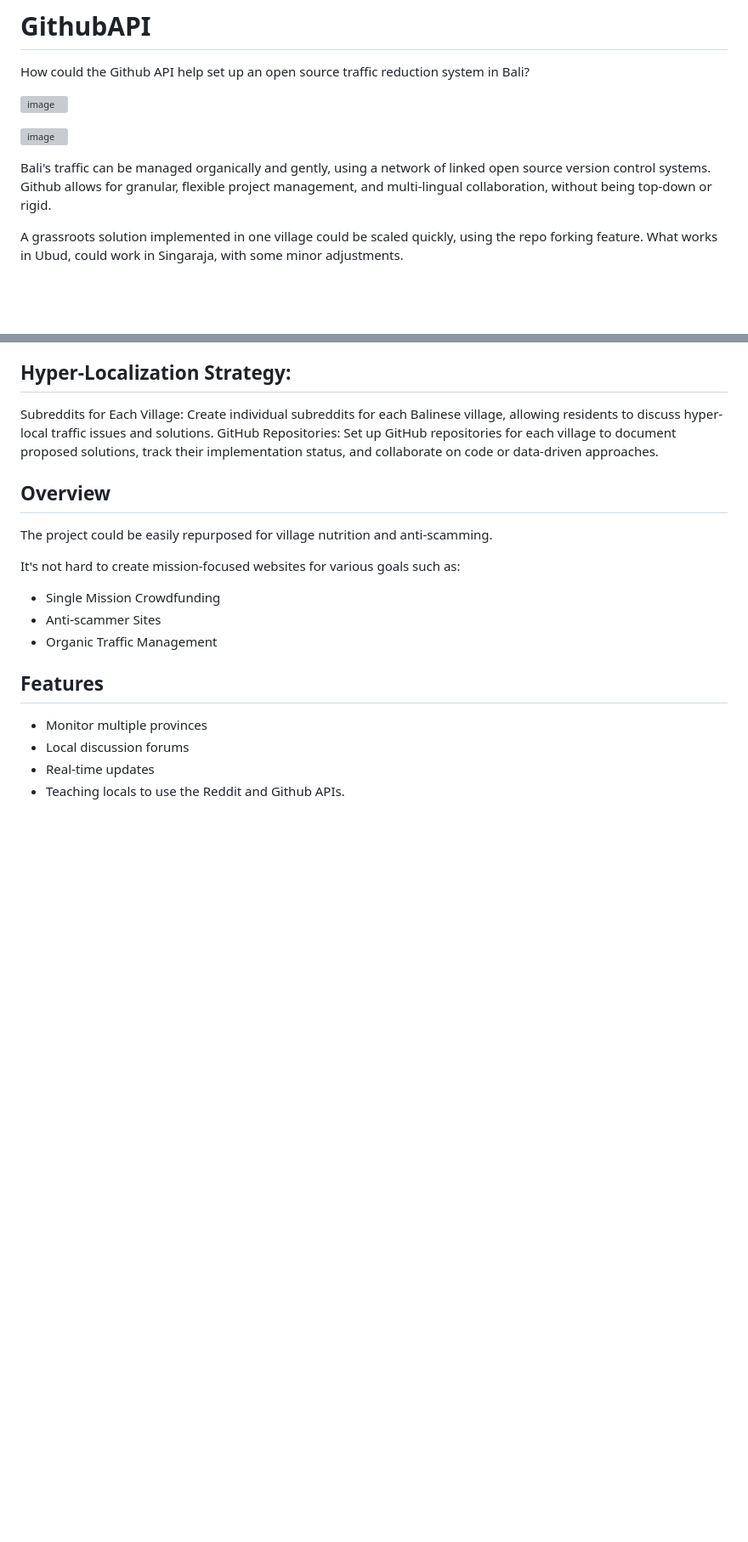
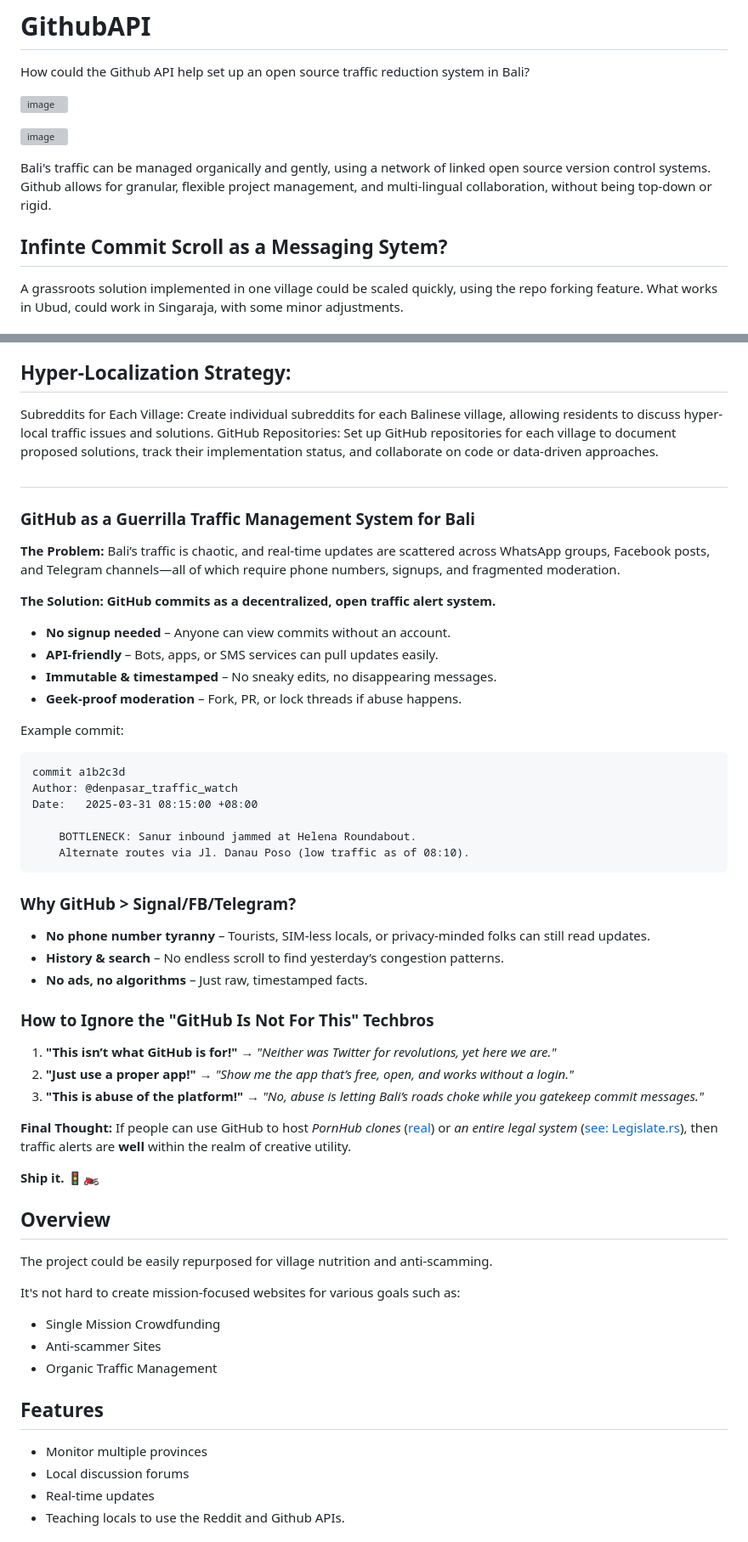
Before and after one commit to Morningstar88/GithubAPI, a Markdown page: README.md, 2 parts joined by grey strips. Shown at 85% size. GitHub-like rendering; blank space fills up the shorter version; grey boxes are pictures that could not be loaded.

````diff
--- a/README.md
+++ b/README.md
@@ -8,6 +8,8 @@ How could the Github API help set up an open source traffic reduction system in
 
 
 Bali's traffic can be managed organically and gently, using a network of linked open source version control systems. Github allows for granular, flexible project management, and multi-lingual collaboration, without being top-down or rigid.
+
+## Infinte Commit Scroll as a Messaging Sytem?
 
 A grassroots solution implemented in one village could be scaled quickly, using the repo forking feature. What works in Ubud, could work in Singaraja, with some minor adjustments.
 
@@ -22,6 +24,43 @@ Every day in Bali, from 11am to 4pm, vehicles are nearly at a standstill, causin
 ## Hyper-Localization Strategy:
 
 Subreddits for Each Village: Create individual subreddits for each Balinese village, allowing residents to discuss hyper-local traffic issues and solutions. GitHub Repositories: Set up GitHub repositories for each village to document proposed solutions, track their implementation status, and collaborate on code or data-driven approaches.
+
+#
+
+### **GitHub as a Guerrilla Traffic Management System for Bali**
+
+**The Problem:** Bali’s traffic is chaotic, and real-time updates are scattered across WhatsApp groups, Facebook posts, and Telegram channels—all of which require phone numbers, signups, and fragmented moderation.
+
+**The Solution:** **GitHub commits as a decentralized, open traffic alert system.**
+
+- **No signup needed** – Anyone can view commits without an account.
+- **API-friendly** – Bots, apps, or SMS services can pull updates easily.
+- **Immutable & timestamped** – No sneaky edits, no disappearing messages.
+- **Geek-proof moderation** – Fork, PR, or lock threads if abuse happens.
+
+Example commit:
+```
+commit a1b2c3d
+Author: @denpasar_traffic_watch
+Date:   2025-03-31 08:15:00 +08:00
+
+    BOTTLENECK: Sanur inbound jammed at Helena Roundabout.
+    Alternate routes via Jl. Danau Poso (low traffic as of 08:10).
+```
+
+### **Why GitHub > Signal/FB/Telegram?**
+- **No phone number tyranny** – Tourists, SIM-less locals, or privacy-minded folks can still read updates.
+- **History & search** – No endless scroll to find yesterday’s congestion patterns.
+- **No ads, no algorithms** – Just raw, timestamped facts.
+
+### **How to Ignore the "GitHub Is Not For This" Techbros**
+1. **"This isn’t what GitHub is for!"** → *"Neither was Twitter for revolutions, yet here we are."*
+2. **"Just use a proper app!"** → *"Show me the app that’s free, open, and works without a login."*
+3. **"This is abuse of the platform!"** → *"No, abuse is letting Bali’s roads choke while you gatekeep commit messages."*
+
+**Final Thought:** If people can use GitHub to host *PornHub clones* ([real](https://github.com/topics/pornhub)) or *an entire legal system* ([see: Legislate.rs](https://github.com/legislate-rs)), then traffic alerts are **well** within the realm of creative utility.
+
+**Ship it.** 🚦🏍️
 
 
 ## Overview
````
